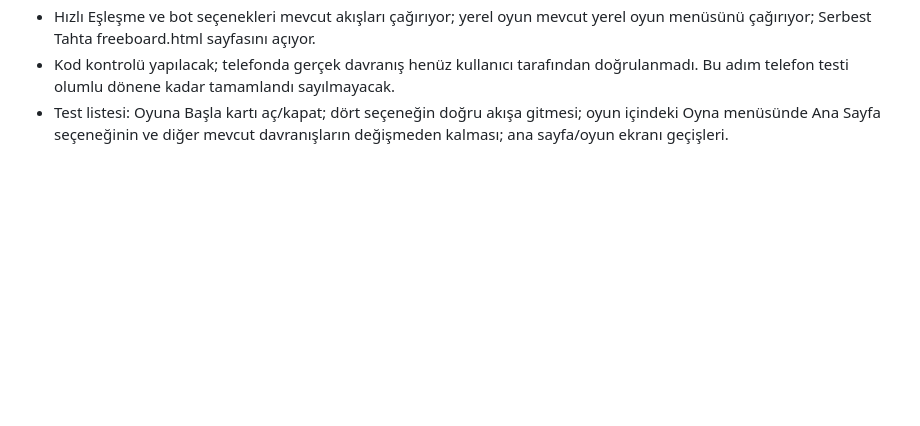
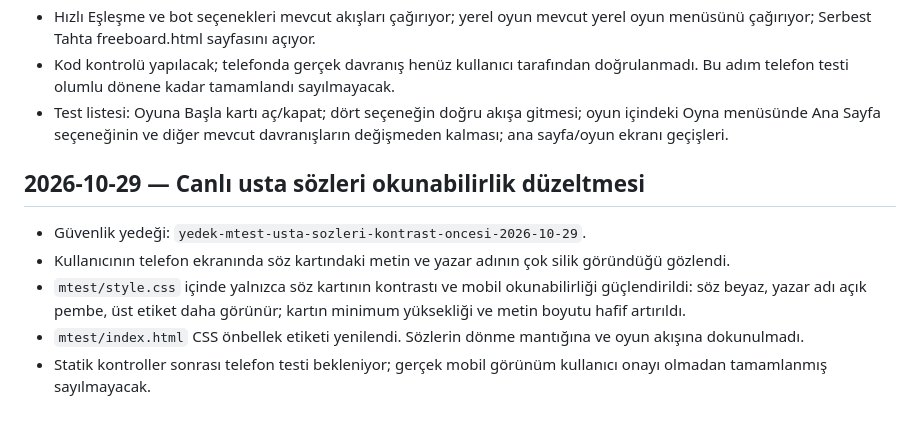
Before and after one commit to zato55/chesszato, a Markdown page: mtest/NOTLAR.md, the part around the change. Rendered like a GitHub page; blank space fills up the shorter version.

Commit message:
Document live quote readability fix

```diff
--- a/mtest/NOTLAR.md
+++ b/mtest/NOTLAR.md
@@ -68,3 +68,12 @@
 - Hızlı Eşleşme ve bot seçenekleri mevcut akışları çağırıyor; yerel oyun mevcut yerel oyun menüsünü çağırıyor; Serbest Tahta freeboard.html sayfasını açıyor.
 - Kod kontrolü yapılacak; telefonda gerçek davranış henüz kullanıcı tarafından doğrulanmadı. Bu adım telefon testi olumlu dönene kadar tamamlandı sayılmayacak.
 - Test listesi: Oyuna Başla kartı aç/kapat; dört seçeneğin doğru akışa gitmesi; oyun içindeki Oyna menüsünde Ana Sayfa seçeneğinin ve diğer mevcut davranışların değişmeden kalması; ana sayfa/oyun ekranı geçişleri.
+
+
+## 2026-10-29 — Canlı usta sözleri okunabilirlik düzeltmesi
+
+- Güvenlik yedeği: `yedek-mtest-usta-sozleri-kontrast-oncesi-2026-10-29`.
+- Kullanıcının telefon ekranında söz kartındaki metin ve yazar adının çok silik göründüğü gözlendi.
+- `mtest/style.css` içinde yalnızca söz kartının kontrastı ve mobil okunabilirliği güçlendirildi: söz beyaz, yazar adı açık pembe, üst etiket daha görünür; kartın minimum yüksekliği ve metin boyutu hafif artırıldı.
+- `mtest/index.html` CSS önbellek etiketi yenilendi. Sözlerin dönme mantığına ve oyun akışına dokunulmadı.
+- Statik kontroller sonrası telefon testi bekleniyor; gerçek mobil görünüm kullanıcı onayı olmadan tamamlanmış sayılmayacak.
```
